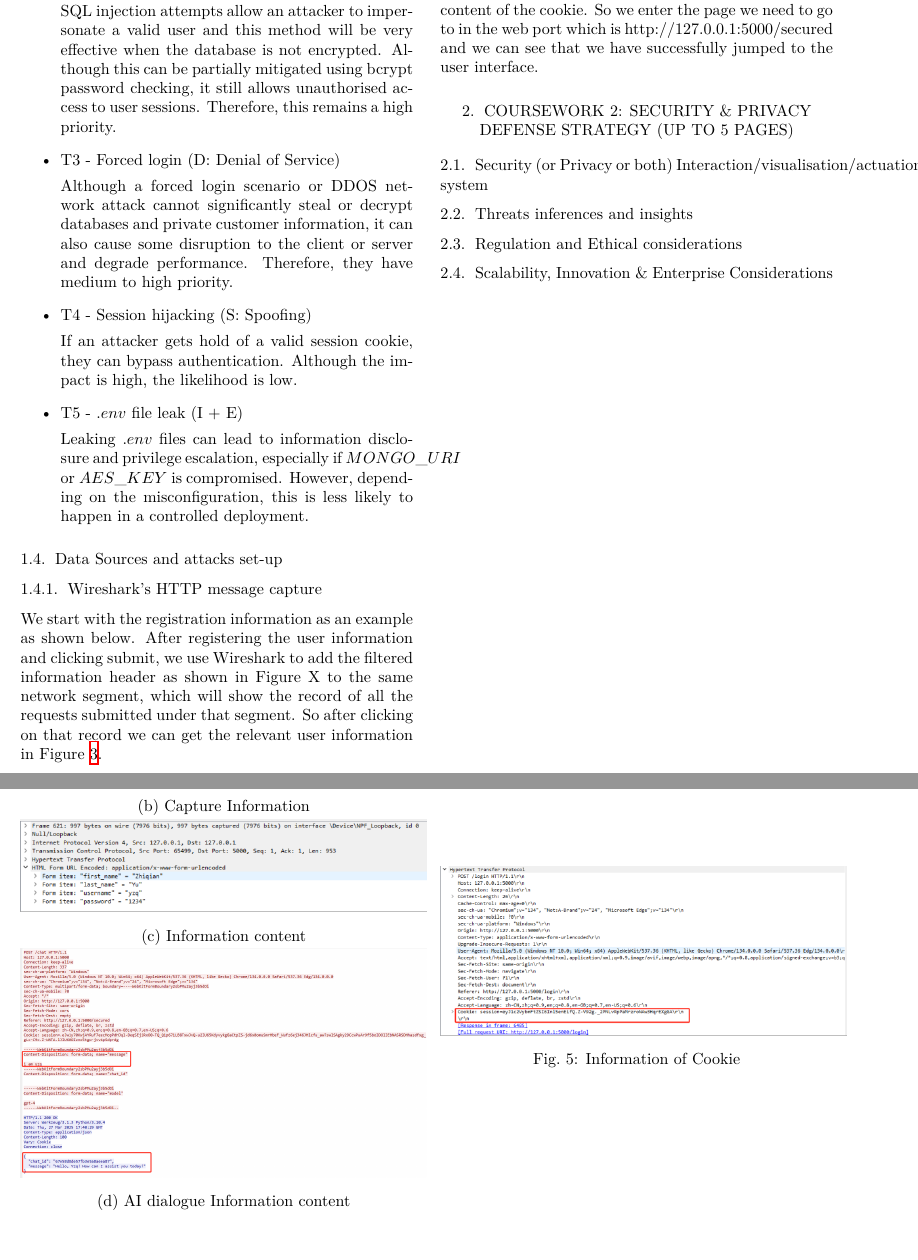
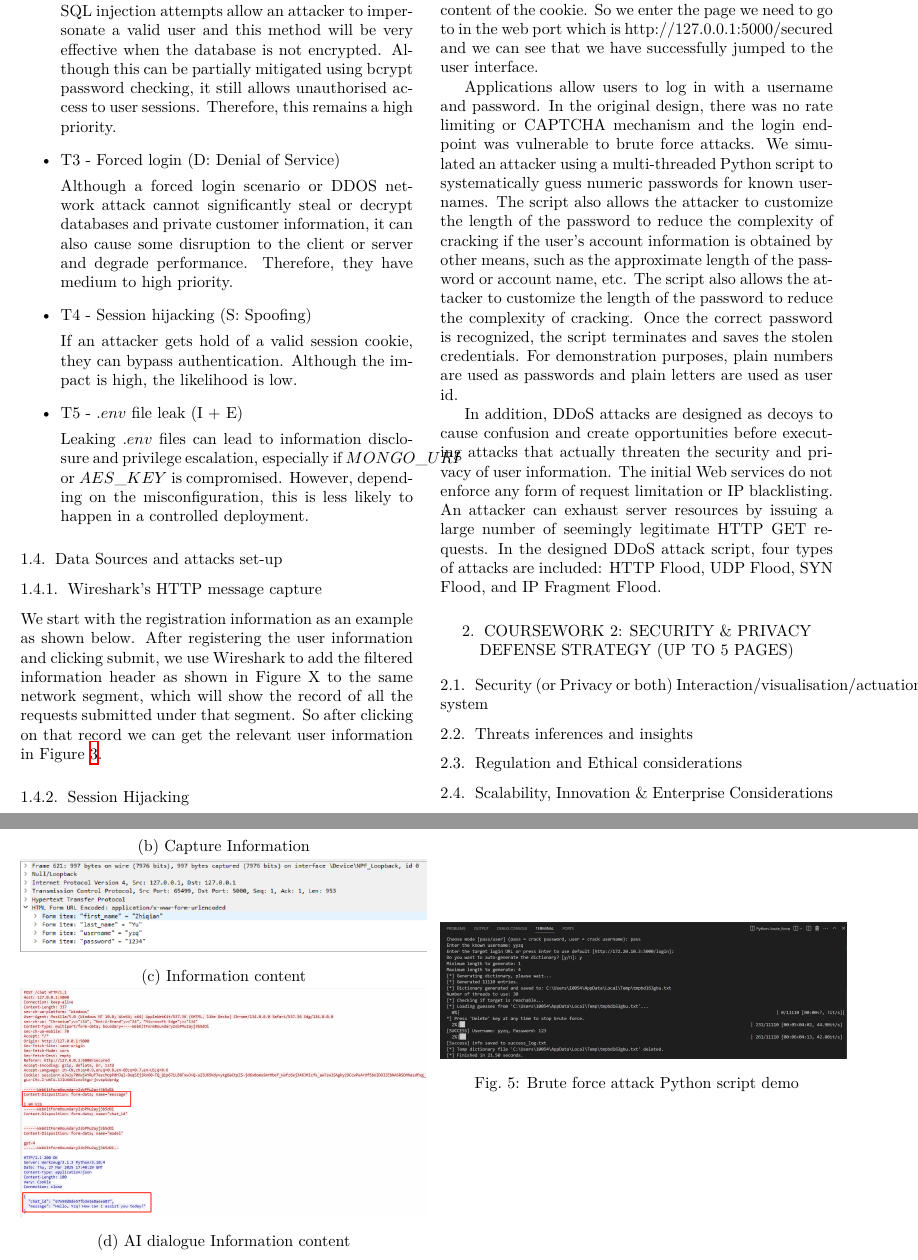
Before and after one commit to yushiran/ELEC0138Coursework_Group5, a LaTeX paper (latex/ELEC0138_Group5.tex): two parts of pages 3 and 4 of 4, joined at a grey line, cut so that both start at the same text, the shorter picture padded with empty space. The pictures show the PDF file latex/ELEC0138_Group5.pdf that the author committed with the source.

Commit message:
change pic file name

```diff
--- a/latex/ELEC0138_Group5.tex
+++ b/latex/ELEC0138_Group5.tex
@@ -161,22 +161,34 @@ As shown in Fig. \ref{fig:cookie}, we have captured a login request in wireshark
 After getting this cookie information, open the login screen and enter the information shown in Fig. \ref{} in the Console, we will see that the system has recognised the content of the cookie.
 So we enter the page we need to go to in the web port which is http://127.0.0.1:5000/secured and we can see that we have successfully jumped to the user interface.
 
+% \begin{figure}[htb]
+%     \begin{minipage}{0.5\textwidth}
+%         \centering
+%         \includegraphics[width=\textwidth]{images/}
+%         \caption*{(a) Session Hijacking}
+%     \end{minipage}
+%     \hfill
+%     \begin{minipage}
+%         \centering
+%         \includegraphics[width=\textwidth]{images/}
+%         \caption*{(b) Session Hijacking}
+%     \end{minipage}
+
+%     \caption{Information of Cookie}
+%     \label{fig:cookie}
+% \end{figure}
+
+Applications allow users to log in with a username and password. In the original design, there was no rate limiting or CAPTCHA mechanism and the login endpoint was vulnerable to brute force attacks. We simulated an attacker using a multi-threaded Python script to systematically guess numeric passwords for known usernames. The script also allows the attacker to customize the length of the password to reduce the complexity of cracking if the user's account information is obtained by other means, such as the approximate length of the password or account name, etc. The script also allows the attacker to customize the length of the password to reduce the complexity of cracking. Once the correct password is recognized, the script terminates and saves the stolen credentials. For demonstration purposes, plain numbers are used as passwords and plain letters are used as user id.
+
 \begin{figure}[htb]
-    \begin{minipage}{0.5\textwidth}
-        \centering
-        \includegraphics[width=\textwidth]{images/}
-        \caption*{(a) Session Hijacking}
-    \end{minipage}
-    \hfill
-    \begin{minipage}
-        \centering
-        \includegraphics[width=\textwidth]{images/}
-        \caption*{(b) Session Hijacking}
-    \end{minipage}
+    \centering
+    \includegraphics[width=0.5\textwidth]{images/Brute force attack Python script demo.png}
+    \caption{Brute force attack Python script demo}
+    \label{fig:brute_force_attack}
+\end{figure}
 
-    \caption{Information of Cookie}
-    \label{fig:cookie}
-\end{figure}
+In addition, DDoS attacks are designed as decoys to cause confusion and create opportunities before executing attacks that actually threaten the security and privacy of user information. The initial Web services do not enforce any form of request limitation or IP blacklisting. An attacker can exhaust server resources by issuing a large number of seemingly legitimate HTTP GET requests. In the designed DDoS attack script, four types of attacks are included: HTTP Flood, UDP Flood, SYN Flood, and IP Fragment Flood.
+
 
 
 
```
Also changed, not shown: latex/refs.bib (+7 -0 lines), README.md, latex/ELEC0138_Group5.pdf, latex/images/AI_dialogue_Information_content.png (renamed from latex/images/AI dialogue Information content.png), latex/images/Brute_force_attack_Python_script_demo.png (renamed from latex/images/Brute force attack Python script demo.png), latex/images/Capture_Information.png (renamed from latex/images/Capture Information.png), latex/images/Demo_Registration.png (renamed from latex/images/Demo Registration.png), latex/images/Information_content.png (renamed from latex/images/Information content.png), latex/images/Information_of_Cookie.png (renamed from latex/images/Information of Cookie.png), latex/images/ddos_result.png (renamed from latex/images/ddos result.png), latex/ELEC0138_Group5.tex (2 more changed lines), 5 other files.
